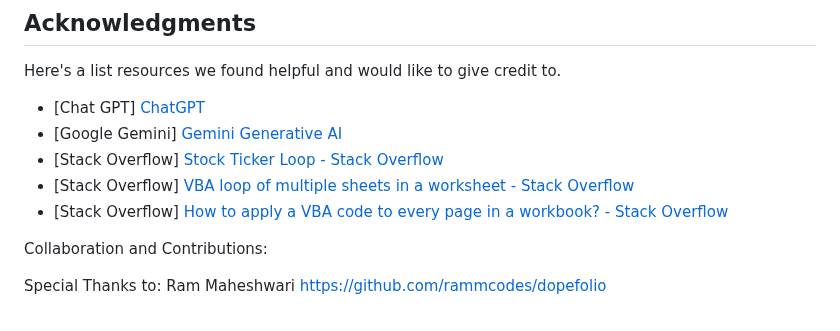
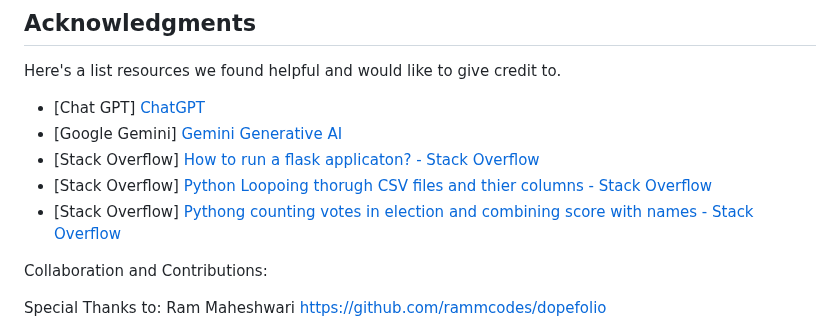
Before and after one commit to thaychansy/python-challenge, a Markdown page: README.md, the part around the change. Drawn GitHub-style.

```diff
--- a/README.md
+++ b/README.md
@@ -296,9 +296,9 @@ Here's a list resources we found helpful and would like to give credit to.
 
 * [Chat GPT] [ChatGPT](https://chatgpt.com/)
 * [Google Gemini] [Gemini Generative AI](https://gemini.google.com/app)
-* [Stack Overflow] [ Stock Ticker Loop - Stack Overflow](https://stackoverflow.com/questions/48828163/stock-ticker-loop)
-* [Stack Overflow] [VBA loop of multiple sheets in a worksheet - Stack Overflow](https://stackoverflow.com/questions/52012092/vba-loop-of-multiple-sheets-in-a-worksheet/52012335#52012335)
-* [Stack Overflow] [How to apply a VBA code to every page in a workbook? - Stack Overflow](https://stackoverflow.com/questions/52122844/how-to-apply-a-vba-code-to-every-page-in-a-workbook-mine-does-part-of-the-code)
+* [Stack Overflow] [ How to run a flask applicaton? - Stack Overflow](https://stackoverflow.com/questions/29882642/how-to-run-a-flask-application)
+* [Stack Overflow] [Python Loopoing thorugh CSV files and thier columns - Stack Overflow](https://stackoverflow.com/questions/45947887/python-looping-through-csv-files-and-their-columns)
+* [Stack Overflow] [Pythong counting votes in election and combining score with names - Stack Overflow](https://stackoverflow.com/questions/59318949/python-counting-votes-in-election-and-combining-score-with-names-list)
 
 
 Collaboration and Contributions:
```
